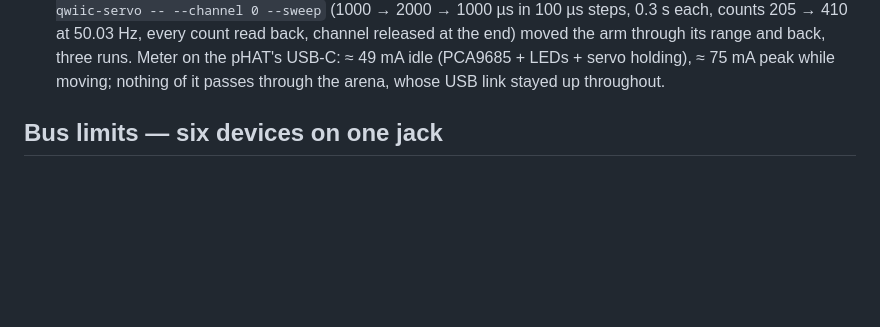
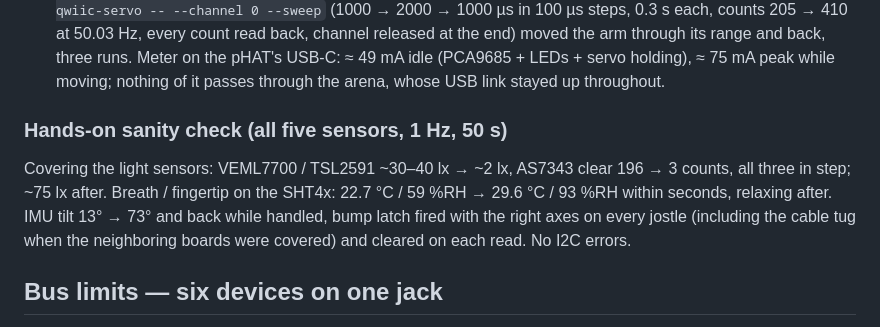
Before and after one commit to reiserlab/LED-Display_G6_Firmware_Arena, a Markdown page: docs/development/qwiic-bench-2026-10-12.md, the part around the change. GitHub-like rendering; blank space fills up the shorter version.

Commit message:
qwiic: bench report — hands-on sanity check of all five sensors
Co-Authored-By: Claude Fable 5.1 <noreply@anthropic.com>

```diff
--- a/docs/development/qwiic-bench-2026-10-12.md
+++ b/docs/development/qwiic-bench-2026-10-12.md
@@ -79,6 +79,15 @@ line then clear.
   through its range and back, three runs. Meter on the pHAT's USB-C: ≈ 49 mA
   idle (PCA9685 + LEDs + servo holding), ≈ 75 mA peak while moving; nothing
   of it passes through the arena, whose USB link stayed up throughout.
+
+### Hands-on sanity check (all five sensors, 1 Hz, 50 s)
+
+Covering the light sensors: VEML7700 / TSL2591 ~30–40 lx → ~2 lx, AS7343
+clear 196 → 3 counts, all three in step; ~75 lx after. Breath / fingertip on
+the SHT4x: 22.7 °C / 59 %RH → 29.6 °C / 93 %RH within seconds, relaxing after.
+IMU tilt 13° → 73° and back while handled, bump latch fired with the right
+axes on every jostle (including the cable tug when the neighboring boards were
+covered) and cleared on each read. No I2C errors.
 
 ## Bus limits — six devices on one jack
 
```
